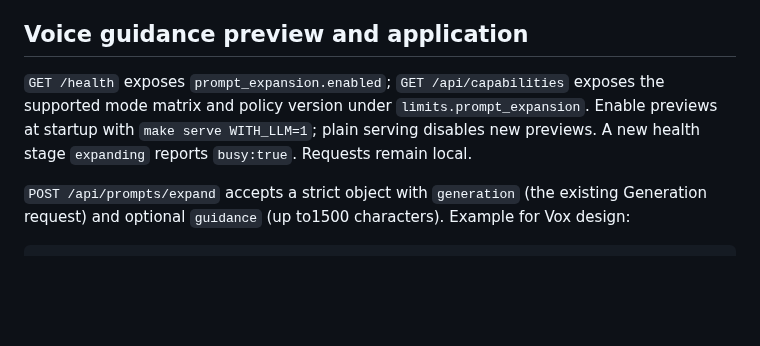
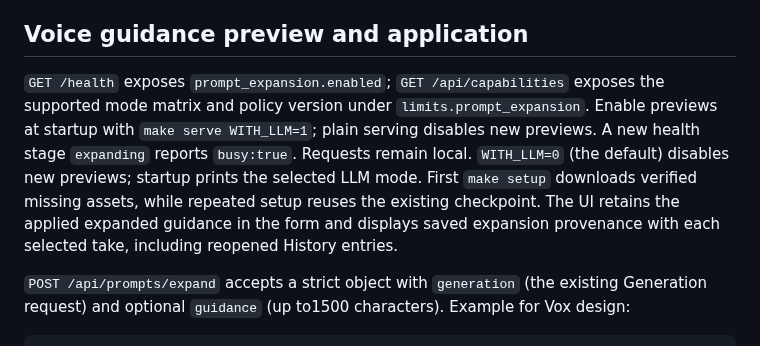
Before and after one commit to ashwinmahesh/VoiceGen-Service, a Markdown page: API.md, the part around the change. GitHub-like rendering; blank space fills up the shorter version.

```diff
--- a/API.md
+++ b/API.md
@@ -243,7 +243,7 @@ The studio is at `/`; Collection has its own `/collection` page for History and
 
 ## Voice guidance preview and application
 
-`GET /health` exposes `prompt_expansion.enabled`; `GET /api/capabilities` exposes the supported mode matrix and policy version under `limits.prompt_expansion`. Enable previews at startup with `make serve WITH_LLM=1`; plain serving disables new previews. A new health stage `expanding` reports `busy:true`. Requests remain local.
+`GET /health` exposes `prompt_expansion.enabled`; `GET /api/capabilities` exposes the supported mode matrix and policy version under `limits.prompt_expansion`. Enable previews at startup with `make serve WITH_LLM=1`; plain serving disables new previews. A new health stage `expanding` reports `busy:true`. Requests remain local. `WITH_LLM=0` (the default) disables new previews; startup prints the selected LLM mode. First `make setup` downloads verified missing assets, while repeated setup reuses the existing checkpoint. The UI retains the applied expanded guidance in the form and displays saved expansion provenance with each selected take, including reopened History entries.
 
 `POST /api/prompts/expand` accepts a strict object with `generation` (the existing Generation request) and optional `guidance` (up to1500 characters). Example for Vox design:
 
```
Also changed, not shown: README.md (+8 -2 lines), skill/local-voice-studio/SKILL.md (+1 -1 lines), docs/images/studio-page.jpg, 5 other files.
